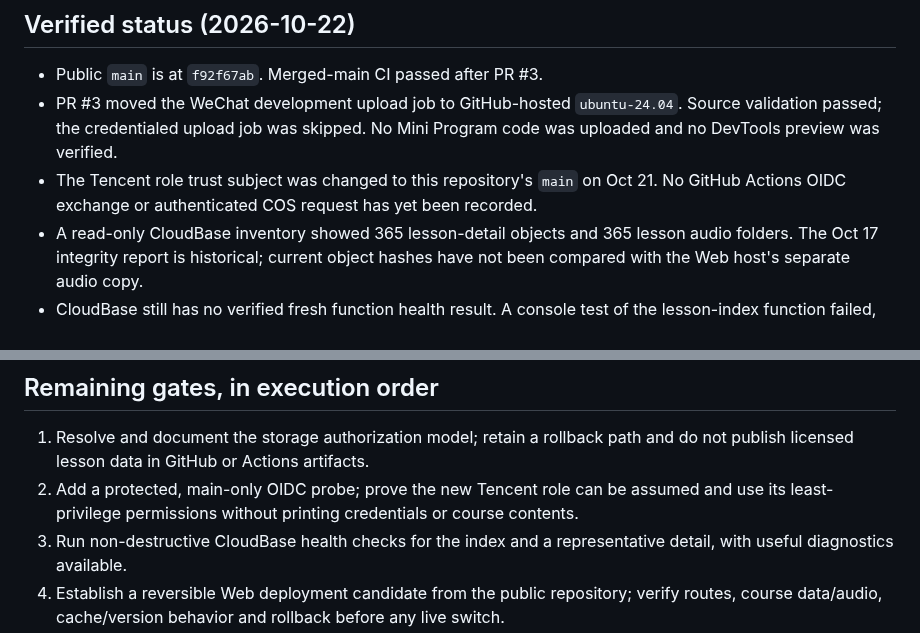
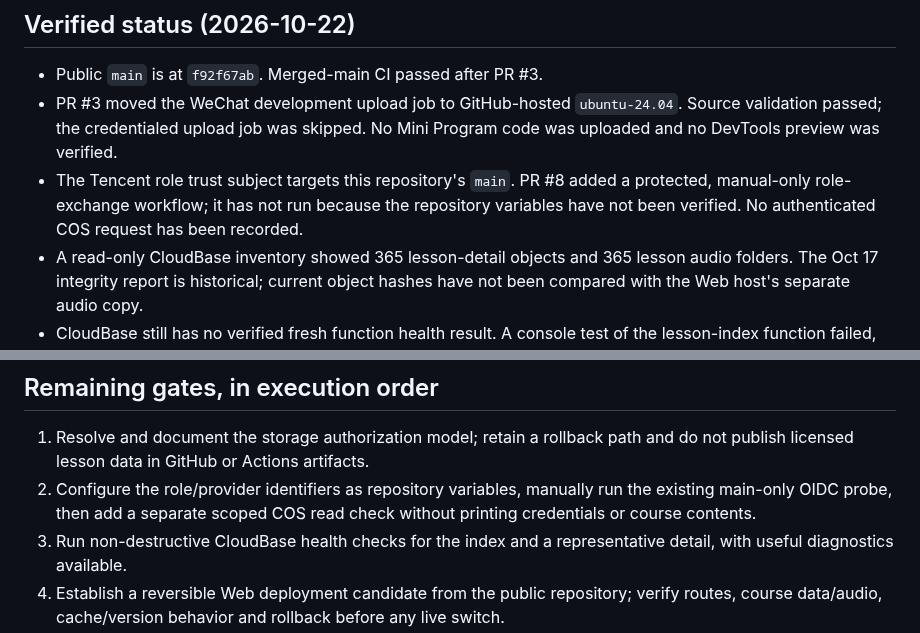
Before and after one commit to gehbfarr5/englishpod-trancy-player-public, a Markdown page: docs/tencent-cloud-cutover.md, 2 parts joined by grey strips. GitHub-like rendering.

Commit message:
docs: align OIDC cutover steps with merged probe

```diff
--- a/docs/tencent-cloud-cutover.md
+++ b/docs/tencent-cloud-cutover.md
@@ -16,7 +16,7 @@ This repository is the intended public source of truth. Tencent CloudBase, COS,
 
 - Public `main` is at `f92f67ab`. Merged-main CI passed after PR #3.
 - PR #3 moved the WeChat development upload job to GitHub-hosted `ubuntu-24.04`. Source validation passed; the credentialed upload job was skipped. No Mini Program code was uploaded and no DevTools preview was verified.
-- The Tencent role trust subject was changed to this repository's `main` on Oct 21. No GitHub Actions OIDC exchange or authenticated COS request has yet been recorded.
+- The Tencent role trust subject targets this repository's `main`. PR #8 added a protected, manual-only role-exchange workflow; it has not run because the repository variables have not been verified. No authenticated COS request has been recorded.
 - A read-only CloudBase inventory showed 365 lesson-detail objects and 365 lesson audio folders. The Oct 17 integrity report is historical; current object hashes have not been compared with the Web host's separate audio copy.
 - CloudBase still has no verified fresh function health result. A console test of the lesson-index function failed, and the console reports data-load failure with logging unavailable. Do not treat the function table's “normal” status as an end-to-end health check.
 - The current public repository has no Web deployment, Agent Scout/Builder, or Android/iOS simulator workflow. Native test harness and offline G4 validation files alone do not establish those workflows.
@@ -26,7 +26,7 @@ This repository is the intended public source of truth. Tencent CloudBase, COS,
 ## Remaining gates, in execution order
 
 1. Resolve and document the storage authorization model; retain a rollback path and do not publish licensed lesson data in GitHub or Actions artifacts.
-2. Add a protected, main-only OIDC probe; prove the new Tencent role can be assumed and use its least-privilege permissions without printing credentials or course contents.
+2. Configure the role/provider identifiers as repository variables, manually run the existing main-only OIDC probe, then add a separate scoped COS read check without printing credentials or course contents.
 3. Run non-destructive CloudBase health checks for the index and a representative detail, with useful diagnostics available.
 4. Establish a reversible Web deployment candidate from the public repository; verify routes, course data/audio, cache/version behavior and rollback before any live switch.
 5. Configure the protected Mini Program upload credential in public-repository settings, run the manually gated development upload, then verify the resulting preview in WeChat DevTools.
```
